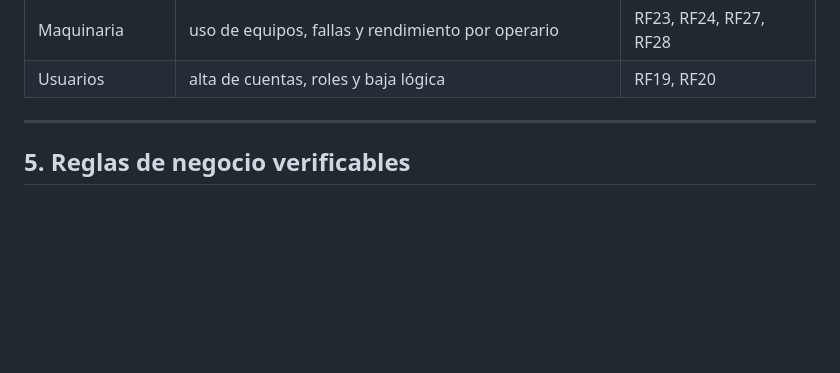
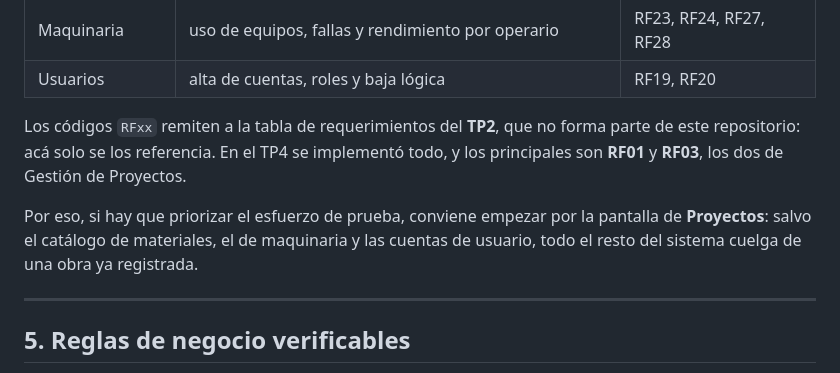
Before and after one commit to AcostaAlex10/ingenieria-en-software-proyecto, a Markdown page: GUIA-TESTERS.md, the part around the change. Rendered like a GitHub page; blank space fills up the shorter version.

Commit message:
docs(testers): aclarar de donde salen los RF y cuales son los principales
La guia referencia codigos RFxx en la tabla de modulos, pero la tabla de
requerimientos vive en el TP2 y no esta en el repositorio, asi que quien la lee
sin haber visto el TP no tiene como saber que exige cada uno.

Se agrega una nota bajo esa tabla: de donde salen los codigos, que en el TP4 se
implemento todo, y que los principales son RF01 y RF03, los dos de Gestion de
Proyectos. De ahi se desprende una recomendacion util para un equipo externo:
empezar a probar por la pantalla de Proyectos, porque salvo los catalogos de
materiales y maquinaria y las cuentas de usuario, el resto del sistema cuelga de
una obra ya registrada (10 de las 17 tablas del schema referencian id_proyecto
de forma directa).

Co-Authored-By: Claude Opus 5 <noreply@anthropic.com>
Claude-Session: https://claude.ai/code/session_017hx7mKKqFyj3MvgVtMYbmW

```diff
--- a/GUIA-TESTERS.md
+++ b/GUIA-TESTERS.md
@@ -115,6 +115,15 @@ Dos comprobaciones concretas que valen la pena:
 | Alertas | desvíos de avance y análisis presupuestario | RF11, RF13 |
 | Maquinaria | uso de equipos, fallas y rendimiento por operario | RF23, RF24, RF27, RF28 |
 | Usuarios | alta de cuentas, roles y baja lógica | RF19, RF20 |
+
+Los códigos `RFxx` remiten a la tabla de requerimientos del **TP2**, que no forma
+parte de este repositorio: acá solo se los referencia. En el TP4 se implementó
+todo, y los principales son **RF01** y **RF03**, los dos de Gestión de Proyectos.
+
+Por eso, si hay que priorizar el esfuerzo de prueba, conviene empezar por la
+pantalla de **Proyectos**: salvo el catálogo de materiales, el de maquinaria y
+las cuentas de usuario, todo el resto del sistema cuelga de una obra ya
+registrada.
 
 ---
 
```
